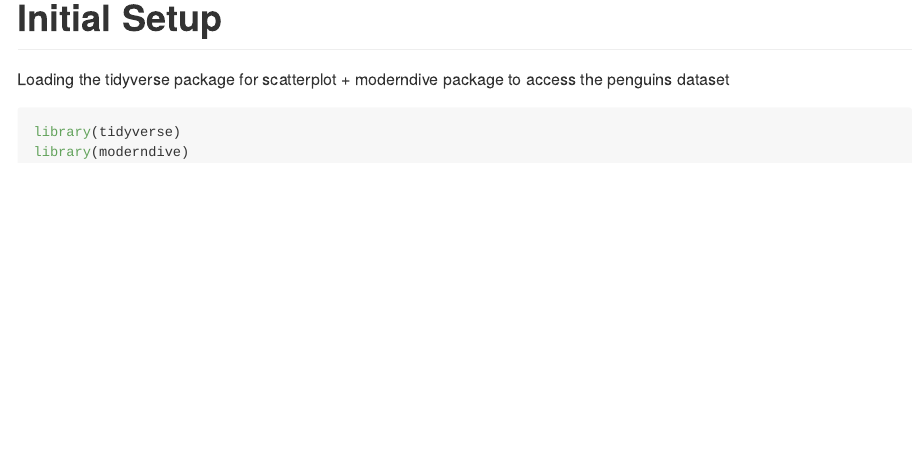
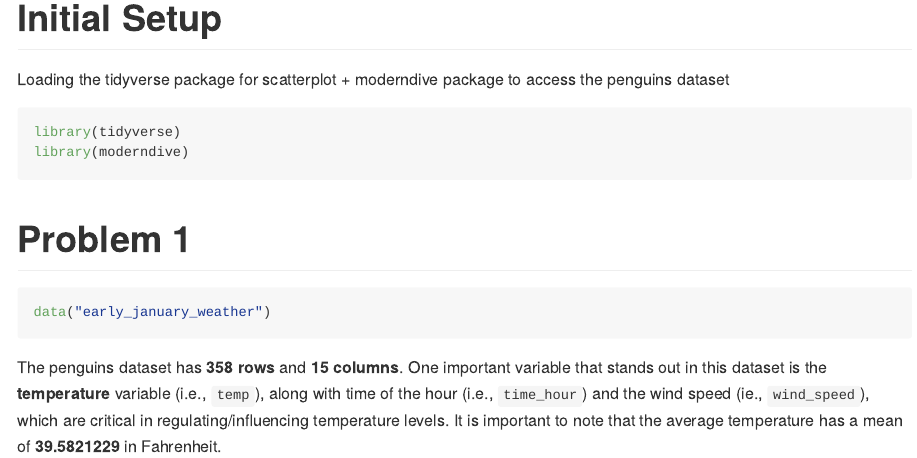
Before and after one commit to sergozoria/p8105_hw1_smo2147, an R Markdown document (p8105_hw1_smo2147.Rmd): the page in a window 1100 px wide, from 170 px down. The pictures show the output file p8105_hw1_smo2147.md that the author committed with the source, drawn offline in the style of GitHub.

Commit message:
Description of variables + calculating temp mean

````diff
--- a/p8105_hw1_smo2147.Rmd
+++ b/p8105_hw1_smo2147.Rmd
@@ -7,9 +7,17 @@ output: github_document
 
 # Initial Setup
 
-Loading the tidyverse package for scatterplot + moderndive package to access the penguins dataset
+Loading the tidyverse package for scatterplot + moderndive package to access the penguins dataset.
 
-```{r initial setup, eval = FALSE}
+```{r initial setup, message = FALSE}
 library(tidyverse)
 library(moderndive)
 ```
+
+# Problem 1
+
+```{r describing dataset}
+data("early_january_weather")
+```
+
+The penguins dataset has **`r nrow(early_january_weather)` rows** and **`r ncol(early_january_weather)` columns**. One important variable that stands out in this dataset is the **temperature** variable (i.e., `temp`), along with time of the hour (i.e., `time_hour`) and the wind speed (ie., `wind_speed`), which are critical in regulating/influencing temperature levels. It is important to note that the average temperature has a mean of **`r mean(early_january_weather$temp)`** in Fahrenheit.
````
Also changed, not shown: p8105_hw1_smo2147.md.
